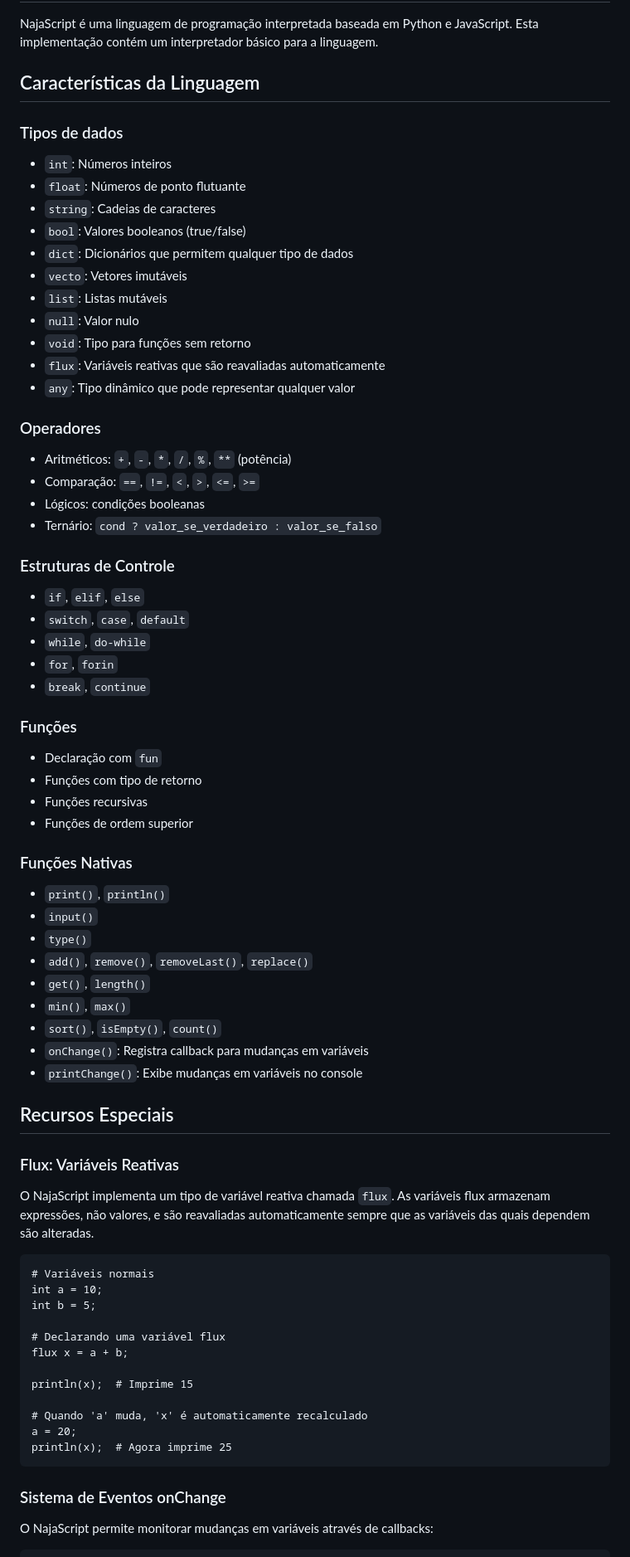
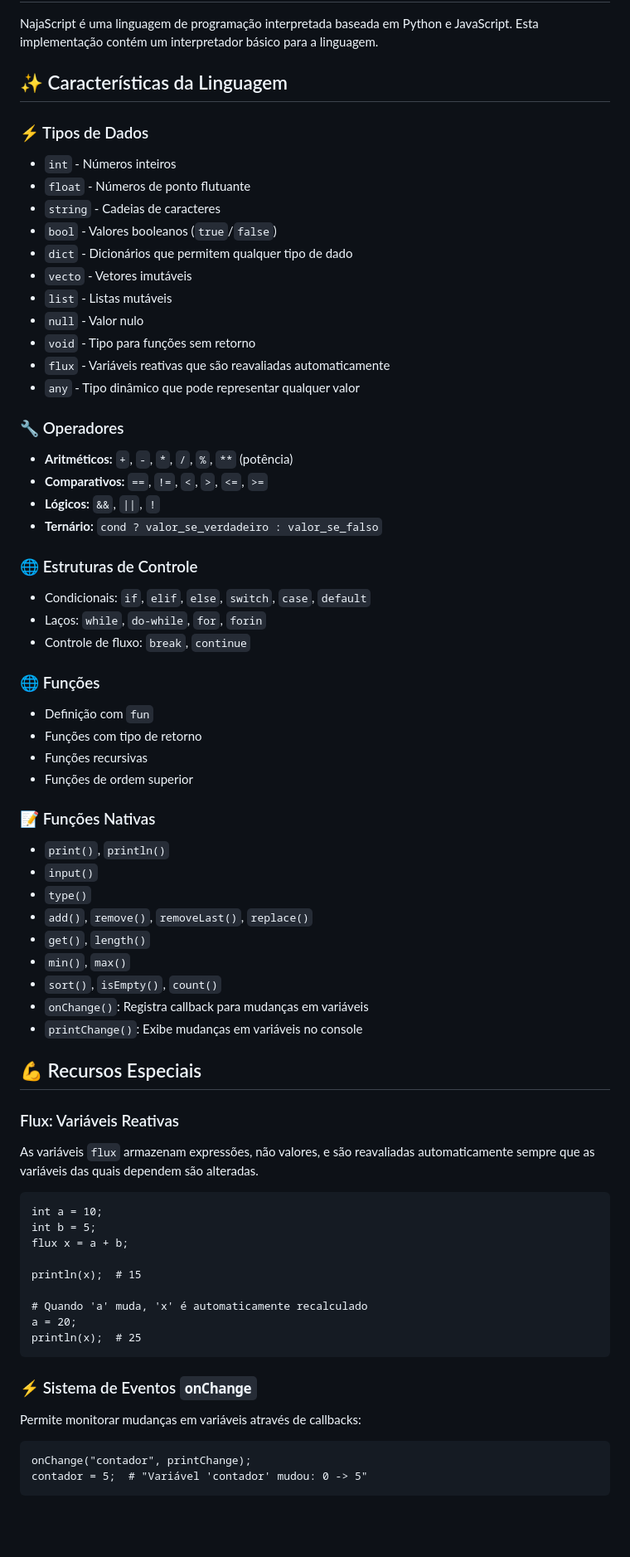
Before and after one commit to CreadorLanda/NajaScript, a Markdown page: README.md, the part around one of its changes. Shown at 83% size. GitHub-like rendering; blank space fills up the shorter version.

````diff
--- a/README.md
+++ b/README.md
@@ -2,41 +2,39 @@
 
 NajaScript é uma linguagem de programação interpretada baseada em Python e JavaScript. Esta implementação contém um interpretador básico para a linguagem.
 
-## Características da Linguagem
+## ✨ Características da Linguagem
 
-### Tipos de dados
-- `int`: Números inteiros
-- `float`: Números de ponto flutuante
-- `string`: Cadeias de caracteres
-- `bool`: Valores booleanos (true/false)
-- `dict`: Dicionários que permitem qualquer tipo de dados
-- `vecto`: Vetores imutáveis
-- `list`: Listas mutáveis
-- `null`: Valor nulo
-- `void`: Tipo para funções sem retorno
-- `flux`: Variáveis reativas que são reavaliadas automaticamente
-- `any`: Tipo dinâmico que pode representar qualquer valor
+### ⚡ Tipos de Dados
+- `int` - Números inteiros
+- `float` - Números de ponto flutuante
+- `string` - Cadeias de caracteres
+- `bool` - Valores booleanos (`true`/`false`)
+- `dict` - Dicionários que permitem qualquer tipo de dado
+- `vecto` - Vetores imutáveis
+- `list` - Listas mutáveis
+- `null` - Valor nulo
+- `void` - Tipo para funções sem retorno
+- `flux` - Variáveis reativas que são reavaliadas automaticamente
+- `any` - Tipo dinâmico que pode representar qualquer valor
 
-### Operadores
-- Aritméticos: `+`, `-`, `*`, `/`, `%`, `**` (potência)
-- Comparação: `==`, `!=`, `<`, `>`, `<=`, `>=`
-- Lógicos: condições booleanas
-- Ternário: `cond ? valor_se_verdadeiro : valor_se_falso`
+### 🔧 Operadores
+- **Aritméticos:** `+`, `-`, `*`, `/`, `%`, `**` (potência)
+- **Comparativos:** `==`, `!=`, `<`, `>`, `<=`, `>=`
+- **Lógicos:** `&&`, `||`, `!`
+- **Ternário:** `cond ? valor_se_verdadeiro : valor_se_falso`
 
-### Estruturas de Controle
-- `if`, `elif`, `else`
-- `switch`, `case`, `default`
-- `while`, `do-while`
-- `for`, `forin`
-- `break`, `continue`
+### 🌐 Estruturas de Controle
+- Condicionais: `if`, `elif`, `else`, `switch`, `case`, `default`
+- Laços: `while`, `do-while`, `for`, `forin`
+- Controle de fluxo: `break`, `continue`
 
-### Funções
-- Declaração com `fun`
+### 🌐 Funções
+- Definição com `fun`
 - Funções com tipo de retorno
 - Funções recursivas
 - Funções de ordem superior
 
-### Funções Nativas
+### 📝 Funções Nativas
 - `print()`, `println()`
 - `input()`
 - `type()`
@@ -47,27 +45,25 @@ NajaScript é uma linguagem de programação interpretada baseada em Python e Ja
 - `onChange()`: Registra callback para mudanças em variáveis
 - `printChange()`: Exibe mudanças em variáveis no console
 
-## Recursos Especiais
+## 💪 Recursos Especiais
 
 ### Flux: Variáveis Reativas
-O NajaScript implementa um tipo de variável reativa chamada `flux`. As variáveis flux armazenam expressões, não valores, e são reavaliadas automaticamente sempre que as variáveis das quais dependem são alteradas.
-
-```
-# Variáveis normais
+As variáveis `flux` armazenam expressões, não valores, e são reavaliadas automaticamente sempre que as variáveis das quais dependem são alteradas.
+```najascript
 int a = 10;
 int b = 5;
-
-# Declarando uma variável flux
 flux x = a + b;
 
-println(x);  # Imprime 15
+println(x);  # 15
 
 # Quando 'a' muda, 'x' é automaticamente recalculado
 a = 20;
-println(x);  # Agora imprime 25
+println(x);  # 25
 ```
 
-### Sistema de Eventos onChange
-O NajaScript permite monitorar mudanças em variáveis através de callbacks:
-
+### ⚡ Sistema de Eventos `onChange`
+Permite monitorar mudanças em variáveis através de callbacks:
+```najascript
+onChange("contador", printChange);
+contador = 5;  # "Variável 'contador' mudou: 0 -> 5"
 ```
````
Also changed, not shown: other parts of README.md (+20 -64 lines).
